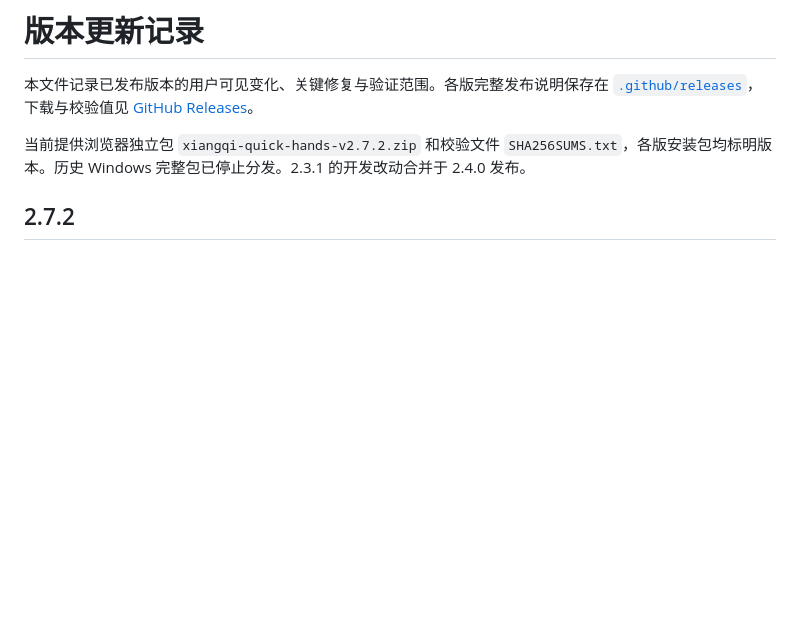
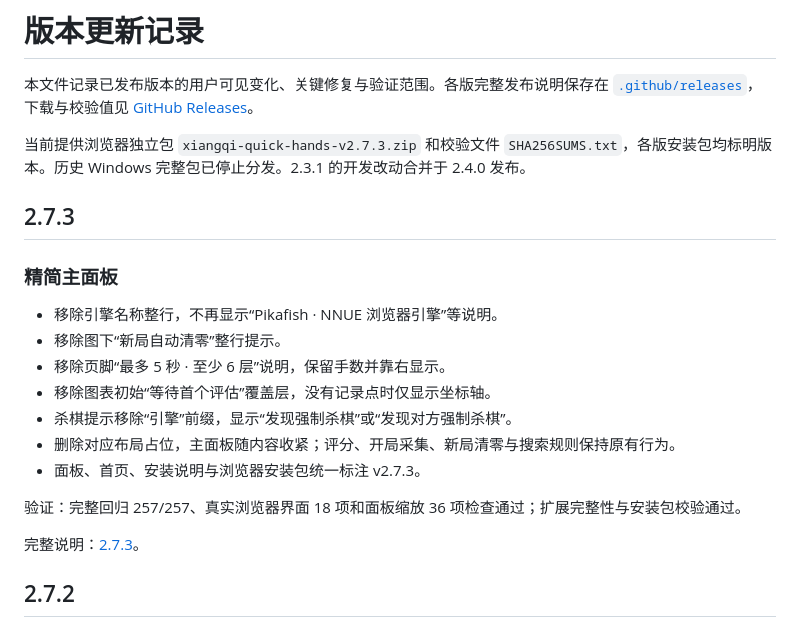
Before and after one commit to zhaopengbo-0702/xiangqi-quick-hands, a Markdown page: CHANGELOG.md, the part around the change. GitHub-like rendering; blank space fills up the shorter version.

```diff
--- a/CHANGELOG.md
+++ b/CHANGELOG.md
@@ -2,7 +2,23 @@
 
 本文件记录已发布版本的用户可见变化、关键修复与验证范围。各版完整发布说明保存在 [`.github/releases`](.github/releases)，下载与校验值见 [GitHub Releases](https://github.com/zhaopengbo-0702/xiangqi-quick-hands/releases)。
 
-当前提供浏览器独立包 `xiangqi-quick-hands-v2.7.2.zip` 和校验文件 `SHA256SUMS.txt`，各版安装包均标明版本。历史 Windows 完整包已停止分发。2.3.1 的开发改动合并于 2.4.0 发布。
+当前提供浏览器独立包 `xiangqi-quick-hands-v2.7.3.zip` 和校验文件 `SHA256SUMS.txt`，各版安装包均标明版本。历史 Windows 完整包已停止分发。2.3.1 的开发改动合并于 2.4.0 发布。
+
+## 2.7.3
+
+### 精简主面板
+
+- 移除引擎名称整行，不再显示“Pikafish · NNUE 浏览器引擎”等说明。
+- 移除图下“新局自动清零”整行提示。
+- 移除页脚“最多 5 秒 · 至少 6 层”说明，保留手数并靠右显示。
+- 移除图表初始“等待首个评估”覆盖层，没有记录点时仅显示坐标轴。
+- 杀棋提示移除“引擎”前缀，显示“发现强制杀棋”或“发现对方强制杀棋”。
+- 删除对应布局占位，主面板随内容收紧；评分、开局采集、新局清零与搜索规则保持原有行为。
+- 面板、首页、安装说明与浏览器安装包统一标注 v2.7.3。
+
+验证：完整回归 257/257、真实浏览器界面 18 项和面板缩放 36 项检查通过；扩展完整性与安装包校验通过。
+
+完整说明：[2.7.3](.github/releases/v2.7.3.md)。
 
 ## 2.7.2
 
```
Also changed, not shown: .github/releases/v2.7.3.md (added, +24 -0 lines), README.md (+6 -6 lines), docs/evaluation-history.md (+2 -2 lines), docs/assets/evaluation-history-panel.png, 7 other files.
